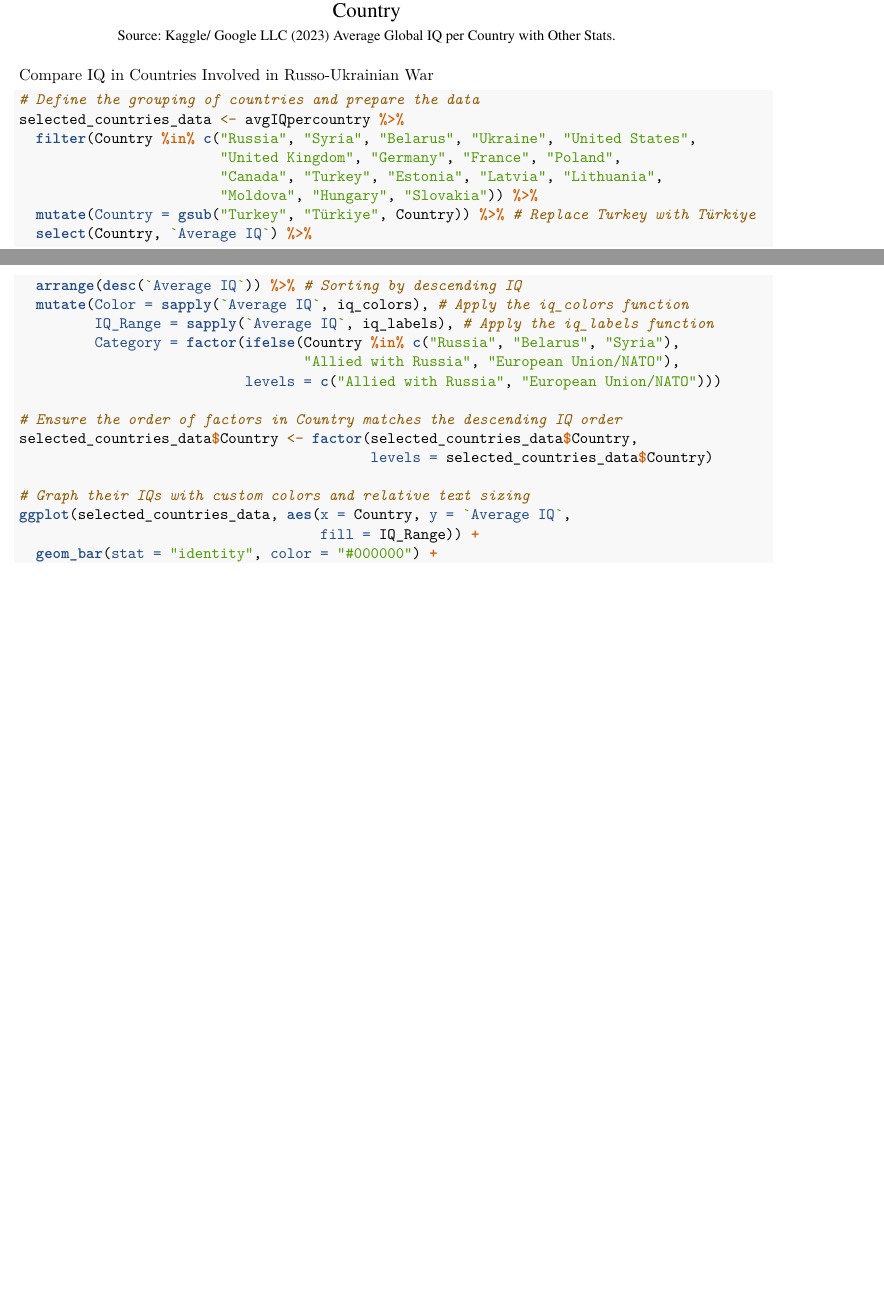
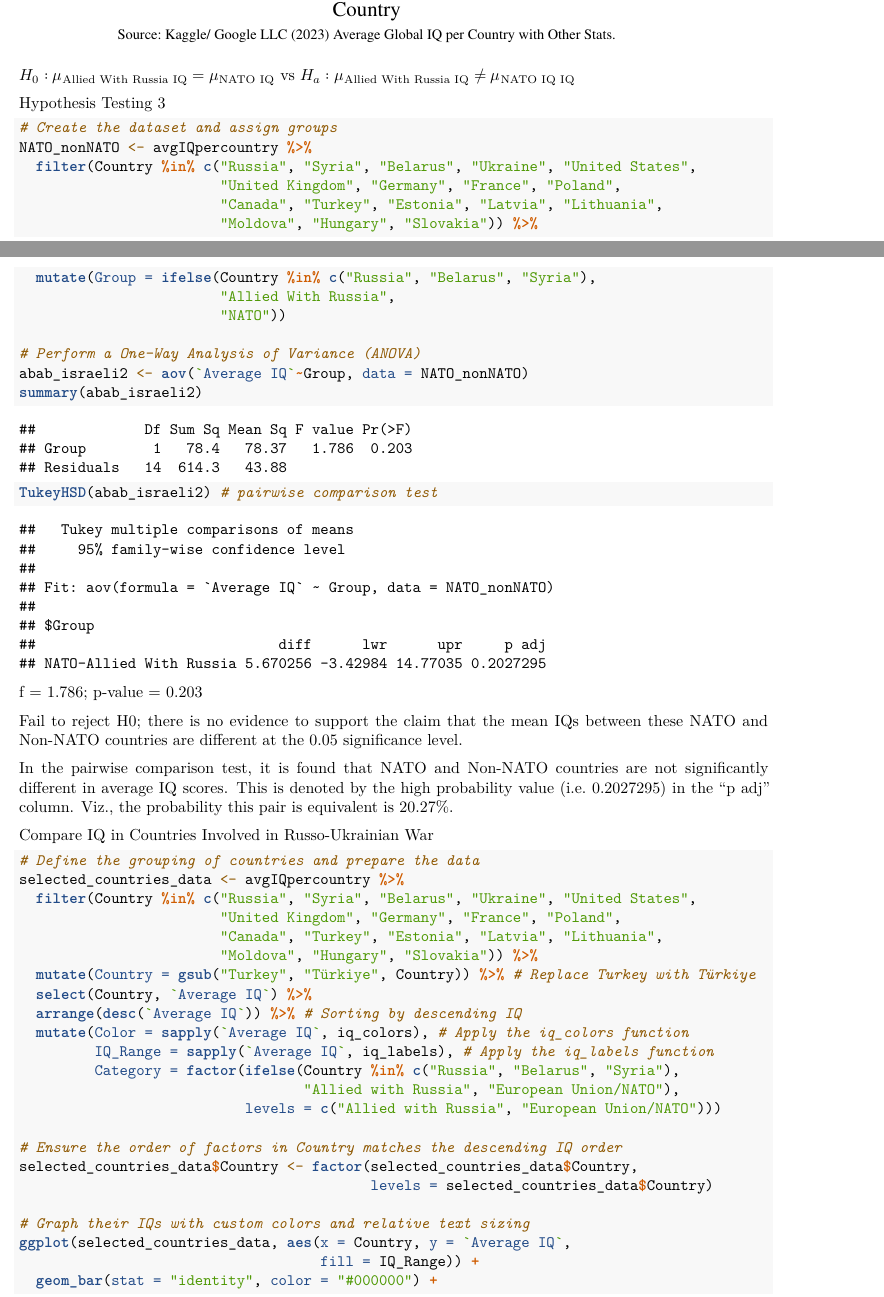
Before and after one commit to Peytonjohnhall/NationalIQScores, an R Markdown document (NationalIQScores.Rmd): two parts of pages 19 and 20 of 21, joined at a grey line, cut so that both start at the same text, the shorter picture padded with empty space. Rendered offline with R 4.5, knitr and Pandoc, then LaTeX, with nearby package versions; some code elsewhere in the file could not run offline.

Commit message:
Update NationalIQScores.Rmd

````diff
--- a/NationalIQScores.Rmd
+++ b/NationalIQScores.Rmd
@@ -609,6 +607,38 @@ ggplot(selected_countries_data, aes(x = Country, y = `Average IQ`,
 ```
 
 
+$H_0: \mu_\text{Allied With Russia IQ} = \mu_\text{NATO IQ}$ vs $H_a: \mu_\text{Allied With Russia IQ} \ne \mu_\text{NATO IQ IQ}$
+
+
+Hypothesis Testing 3
+```{r Hypothesis Testing 3}
+# Create the dataset and assign groups
+NATO_nonNATO <- avgIQpercountry %>%
+  filter(Country %in% c("Russia", "Syria", "Belarus", "Ukraine", "United States",
+                        "United Kingdom", "Germany", "France", "Poland",
+                        "Canada", "Turkey", "Estonia", "Latvia", "Lithuania",
+                        "Moldova", "Hungary", "Slovakia")) %>%
+  mutate(Group = ifelse(Country %in% c("Russia", "Belarus", "Syria"),
+                        "Allied With Russia",
+                        "NATO"))
+
+# Perform a One-Way Analysis of Variance (ANOVA)
+abab_israeli2 <- aov(`Average IQ`~Group, data = NATO_nonNATO)
+summary(abab_israeli2)
+TukeyHSD(abab_israeli2) # pairwise comparison test
+```
+f = 1.786; p-value = 0.203
+
+Fail to reject H0; there is no evidence to support the claim that the mean IQs
+between these NATO and Non-NATO countries are different at the 0.05 significance
+level.
+
+In the pairwise comparison test, it is found that NATO and Non-NATO countries
+are not significantly different in average IQ scores. This is denoted by the
+high probability value (i.e. 0.2027295) in the "p adj" column. Viz., the
+probability this pair is equivalent is 20.27%.
+
+
 Compare IQ in Countries Involved in Russo-Ukrainian War
 ```{r Compare IQ in Countries Involved in Russo-Ukrainian War}
 # Define the grouping of countries and prepare the data
````
Also changed, not shown: NationalIQScores.Rmd (12 more changed lines).
